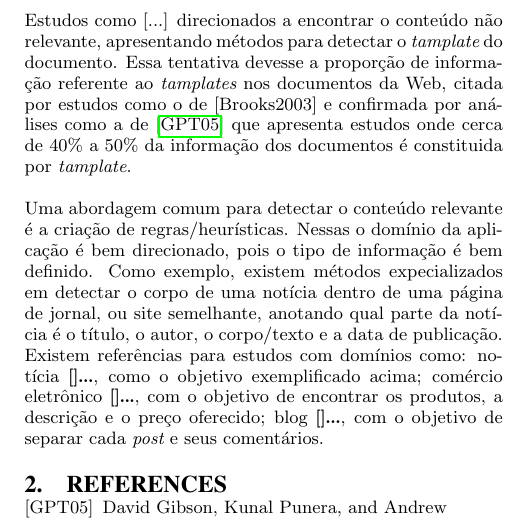
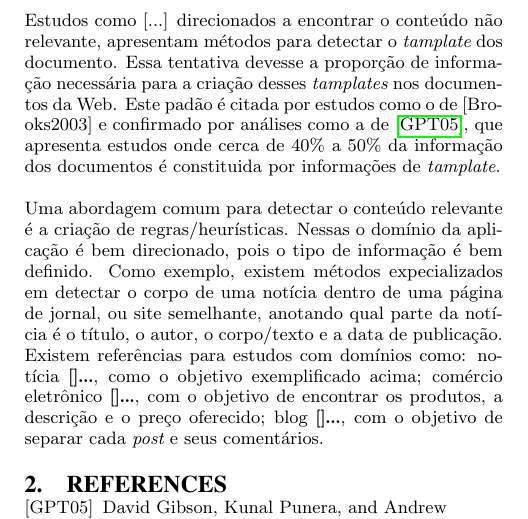
Before and after one commit to iamjabour/smurf, a LaTeX paper (docs/doc.tex): part of one column of the page, cut so that both start at the same text. Compiled offline with pdfLaTeX.

Commit message:
melhorando concordancia de um paragrafo.

```diff
--- a/docs/doc.tex
+++ b/docs/doc.tex
@@ -80,12 +80,13 @@ Complementarmente, a segunda abordagem é direcionada a encontrar e remover o
 
 
 Estudos como [...] direcionados a encontrar o conteúdo não relevante,
-apresentando métodos para detectar o {\it tamplate} do documento.
-	Essa tentativa devesse a proporção de informação referente ao
-	{\it tamplates} nos documentos da Web, citada por estudos como o de
-	[Brooks2003] e confirmada por análises como a de \cite{Gibson2005}
-	que apresenta estudos onde cerca de $40\%$ a $50\%$ da
-	informação dos documentos é constituida por {\it tamplate}.
+apresentam métodos para detectar o {\it tamplate} dos documento.
+	Essa tentativa devesse a proporção de informação necessária para a criação
+	desses {\it tamplates} nos documentos da Web. Este padão é
+	citada por estudos como o de [Brooks2003] e confirmado por análises
+	como a de \cite{Gibson2005}, que apresenta estudos onde cerca de
+	$40\%$ a $50\%$ da informação dos documentos é constituida por informações
+	de {\it tamplate}.
 
 
 Uma abordagem comum para detectar o conteúdo relevante é a criação de
```
Also changed, not shown: docs/doc.tex (2 more changed lines).
